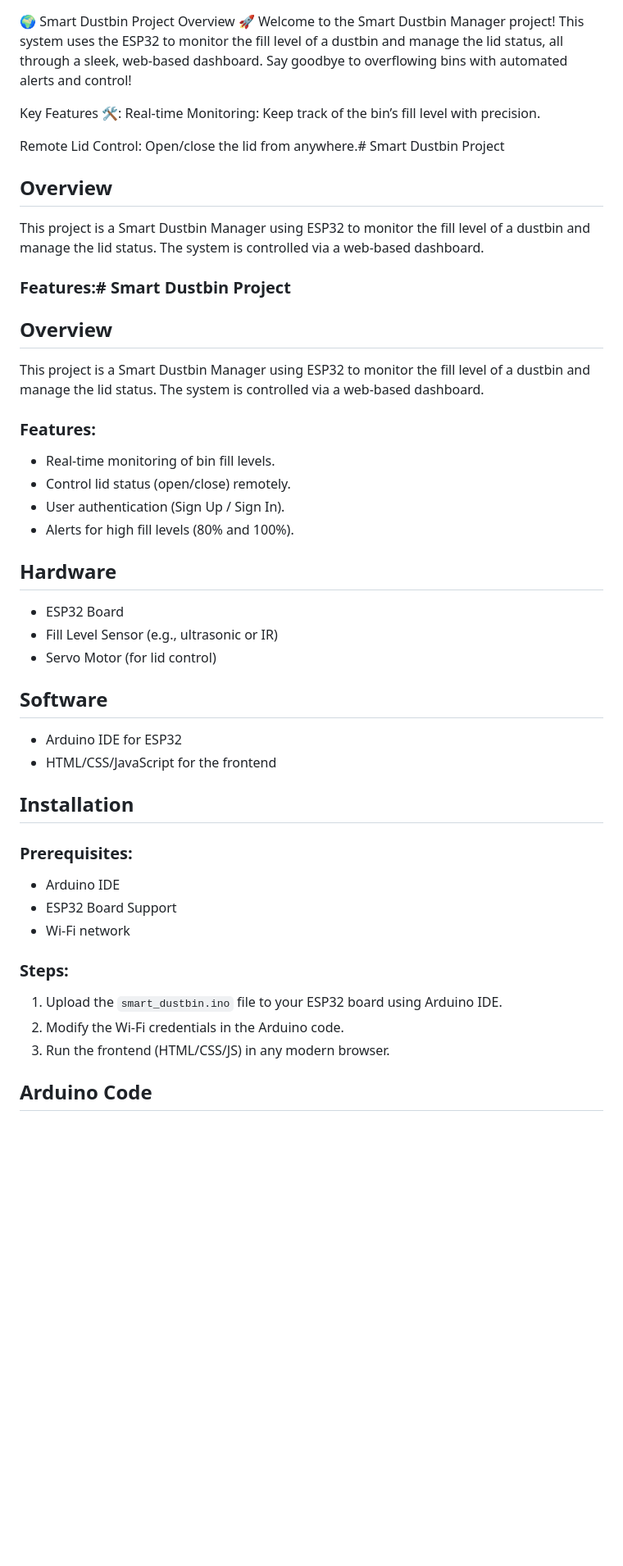
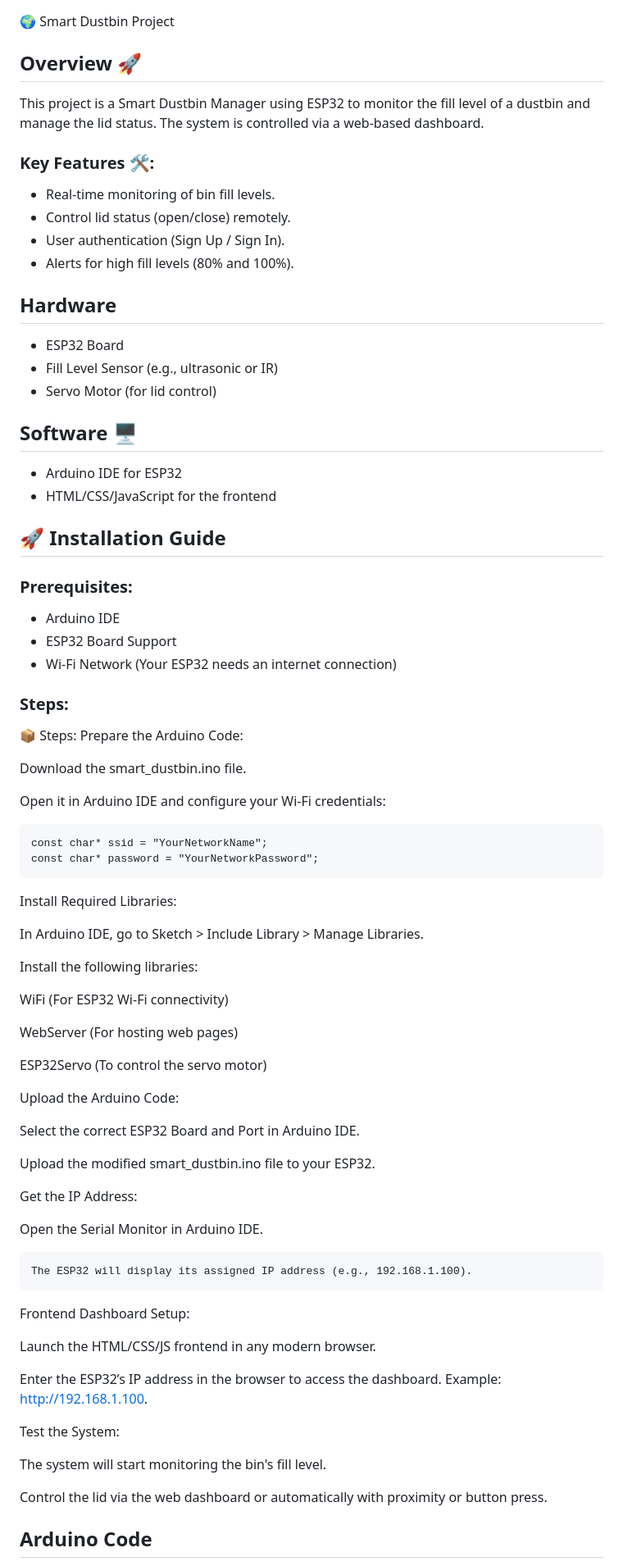
Before and after one commit to PrachiDhamanda/Smart_Dustbin_With_IOT, a Markdown page: README.md, the part around the change. Shown at 82% size. Drawn GitHub-style; blank space fills up the shorter version.

````diff
--- a/README.md
+++ b/README.md
@@ -1,21 +1,9 @@
 🌍 Smart Dustbin Project
-Overview 🚀
-Welcome to the Smart Dustbin Manager project! This system uses the ESP32 to monitor the fill level of a dustbin and manage the lid status, all through a sleek, web-based dashboard. Say goodbye to overflowing bins with automated alerts and control!
 
-Key Features 🛠️:
-Real-time Monitoring: Keep track of the bin’s fill level with precision.
-
-Remote Lid Control: Open/close the lid from anywhere.# Smart Dustbin Project
-
-## Overview
+## Overview 🚀
 This project is a Smart Dustbin Manager using ESP32 to monitor the fill level of a dustbin and manage the lid status. The system is controlled via a web-based dashboard.
 
-### Features:# Smart Dustbin Project
-
-## Overview
-This project is a Smart Dustbin Manager using ESP32 to monitor the fill level of a dustbin and manage the lid status. The system is controlled via a web-based dashboard.
-
-### Features:
+### Key Features 🛠️:
 - Real-time monitoring of bin fill levels.
 - Control lid status (open/close) remotely.
 - User authentication (Sign Up / Sign In).
@@ -26,21 +14,66 @@ This project is a Smart Dustbin Manager using ESP32 to monitor the fill level of
 - Fill Level Sensor (e.g., ultrasonic or IR)
 - Servo Motor (for lid control)
 
-## Software
+## Software 🖥️
 - Arduino IDE for ESP32
 - HTML/CSS/JavaScript for the frontend
 
-## Installation
+## 🚀 Installation Guide
 
 ### Prerequisites:
 - Arduino IDE
 - ESP32 Board Support
-- Wi-Fi network
+- Wi-Fi Network (Your ESP32 needs an internet connection)
 
 ### Steps:
-1. Upload the `smart_dustbin.ino` file to your ESP32 board using Arduino IDE.
-2. Modify the Wi-Fi credentials in the Arduino code.
-3. Run the frontend (HTML/CSS/JS) in any modern browser.
+
+📦 Steps:
+Prepare the Arduino Code:
+
+Download the smart_dustbin.ino file.
+
+Open it in Arduino IDE and configure your Wi-Fi credentials:
+```
+const char* ssid = "YourNetworkName";
+const char* password = "YourNetworkPassword";
+```
+Install Required Libraries:
+
+In Arduino IDE, go to Sketch > Include Library > Manage Libraries.
+
+Install the following libraries:
+
+WiFi (For ESP32 Wi-Fi connectivity)
+
+WebServer (For hosting web pages)
+
+ESP32Servo (To control the servo motor)
+
+Upload the Arduino Code:
+
+Select the correct ESP32 Board and Port in Arduino IDE.
+
+Upload the modified smart_dustbin.ino file to your ESP32.
+
+Get the IP Address:
+
+Open the Serial Monitor in Arduino IDE.
+```
+The ESP32 will display its assigned IP address (e.g., 192.168.1.100).
+```
+Frontend Dashboard Setup:
+
+Launch the HTML/CSS/JS frontend in any modern browser.
+
+Enter the ESP32’s IP address in the browser to access the dashboard. Example: http://192.168.1.100.
+
+Test the System:
+
+The system will start monitoring the bin's fill level.
+
+Control the lid via the web dashboard or automatically with proximity or button press.
+
+
 
 ## Arduino Code
 The Arduino code is saved as `smart_dustbin.ino`. This code runs on an ESP32 to interact with the sensors and handle HTTP requests for the web dashboard.
````
